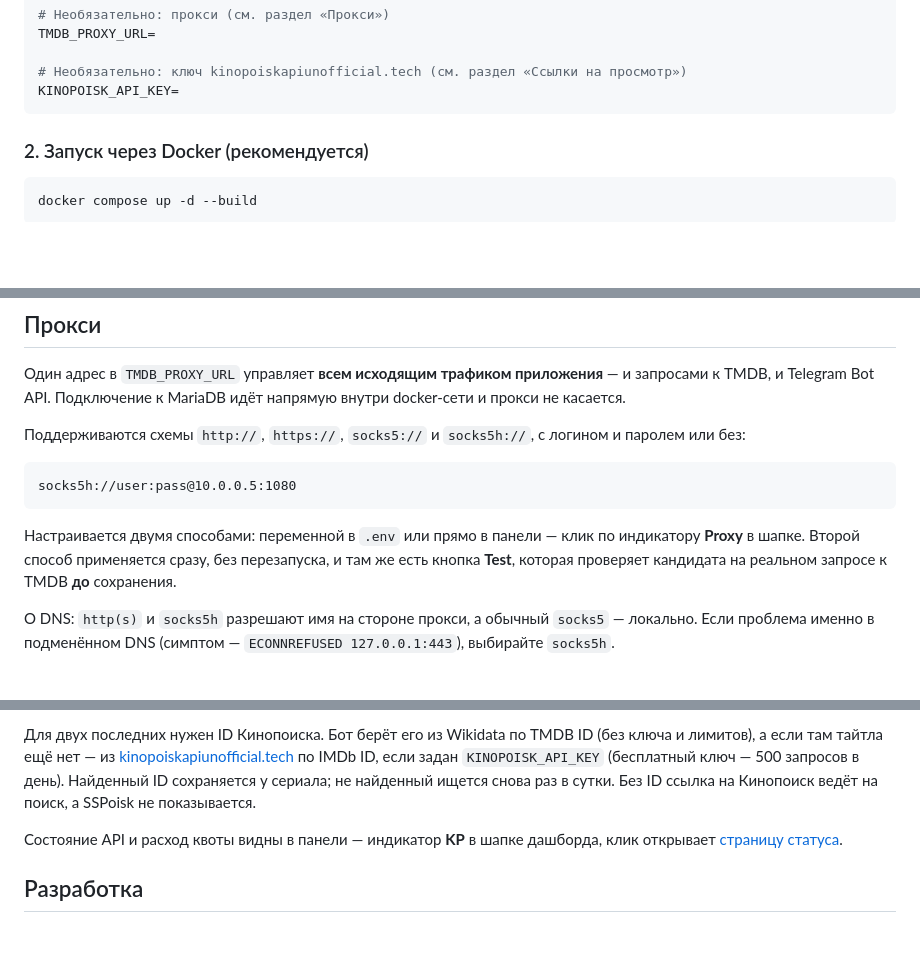
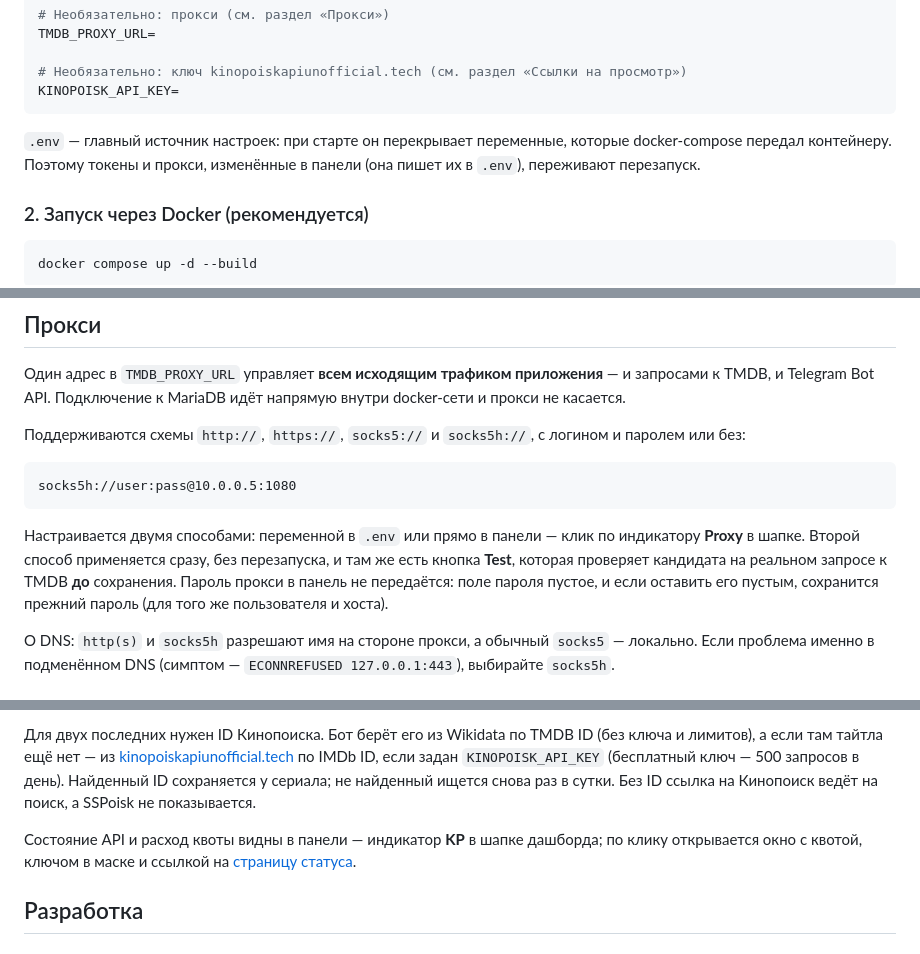
Before and after one commit to lspewz-git/notfckbot, a Markdown page: README.md, 3 parts joined by grey strips. GitHub-like rendering; blank space fills up the shorter version.

````diff
--- a/README.md
+++ b/README.md
@@ -60,6 +67,8 @@ TMDB_PROXY_URL=
 # Необязательно: ключ kinopoiskapiunofficial.tech (см. раздел «Ссылки на просмотр»)
 KINOPOISK_API_KEY=
 ```
+
+`.env` — главный источник настроек: при старте он перекрывает переменные, которые docker-compose передал контейнеру. Поэтому токены и прокси, изменённые в панели (она пишет их в `.env`), переживают перезапуск.
 
 ### 2. Запуск через Docker (рекомендуется)
 
@@ -122,7 +131,7 @@ http://<host>/
 socks5h://user:pass@10.0.0.5:1080
 ```
 
-Настраивается двумя способами: переменной в `.env` или прямо в панели — клик по индикатору **Proxy** в шапке. Второй способ применяется сразу, без перезапуска, и там же есть кнопка **Test**, которая проверяет кандидата на реальном запросе к TMDB **до** сохранения.
+Настраивается двумя способами: переменной в `.env` или прямо в панели — клик по индикатору **Proxy** в шапке. Второй способ применяется сразу, без перезапуска, и там же есть кнопка **Test**, которая проверяет кандидата на реальном запросе к TMDB **до** сохранения. Пароль прокси в панель не передаётся: поле пароля пустое, и если оставить его пустым, сохранится прежний пароль (для того же пользователя и хоста).
 
 О DNS: `http(s)` и `socks5h` разрешают имя на стороне прокси, а обычный `socks5` — локально. Если проблема именно в подменённом DNS (симптом — `ECONNREFUSED 127.0.0.1:443`), выбирайте `socks5h`.
 
@@ -135,7 +144,7 @@ socks5h://user:pass@10.0.0.5:1080
 
 Для двух последних нужен ID Кинопоиска. Бот берёт его из Wikidata по TMDB ID (без ключа и лимитов), а если там тайтла ещё нет — из [kinopoiskapiunofficial.tech](https://kinopoiskapiunofficial.tech) по IMDb ID, если задан `KINOPOISK_API_KEY` (бесплатный ключ — 500 запросов в день). Найденный ID сохраняется у сериала; не найденный ищется снова раз в сутки. Без ID ссылка на Кинопоиск ведёт на поиск, а SSPoisk не показывается.
 
-Состояние API и расход квоты видны в панели — индикатор **KP** в шапке дашборда, клик открывает [страницу статуса](https://kinopoiskapiunofficial.tech/status).
+Состояние API и расход квоты видны в панели — индикатор **KP** в шапке дашборда; по клику открывается окно с квотой, ключом в маске и ссылкой на [страницу статуса](https://kinopoiskapiunofficial.tech/status).
 
 ## Разработка
 
````
Also changed, not shown: other parts of README.md (+20 -12 lines).
